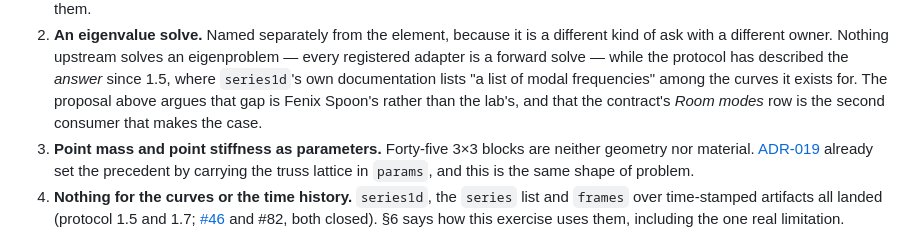
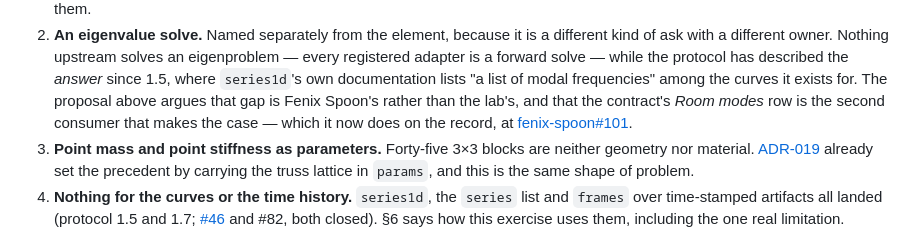
Before and after one commit to mandaloriat/physics-lab, a Markdown page: docs/exercises/adaptive-mirror.md, the part around the change. GitHub-like rendering.

```diff
--- a/docs/exercises/adaptive-mirror.md
+++ b/docs/exercises/adaptive-mirror.md
@@ -352,7 +352,8 @@ upstream's every time.
    adapter is a forward solve — while the protocol has described the *answer* since 1.5, where
    `series1d`'s own documentation lists "a list of modal frequencies" among the curves it exists
    for. The proposal above argues that gap is Fenix Spoon's rather than the lab's, and that the
-   contract's *Room modes* row is the second consumer that makes the case.
+   contract's *Room modes* row is the second consumer that makes the case — which it now does on
+   the record, at [fenix-spoon#101](https://github.com/mandaloriat/fenix-spoon/issues/101).
 3. **Point mass and point stiffness as parameters.** Forty-five 3×3 blocks are neither
    geometry nor material. [ADR-019](../architecture-decisions.md#adr-019--the-bridge-carries-its-lattice-in-params-because-the-protocol-has-no-network-geometry)
    already set the precedent by carrying the truss lattice in `params`, and this is the same
```
Also changed, not shown: docs/proposals/mindlin-plate-and-modes.md (+8 -5 lines).
